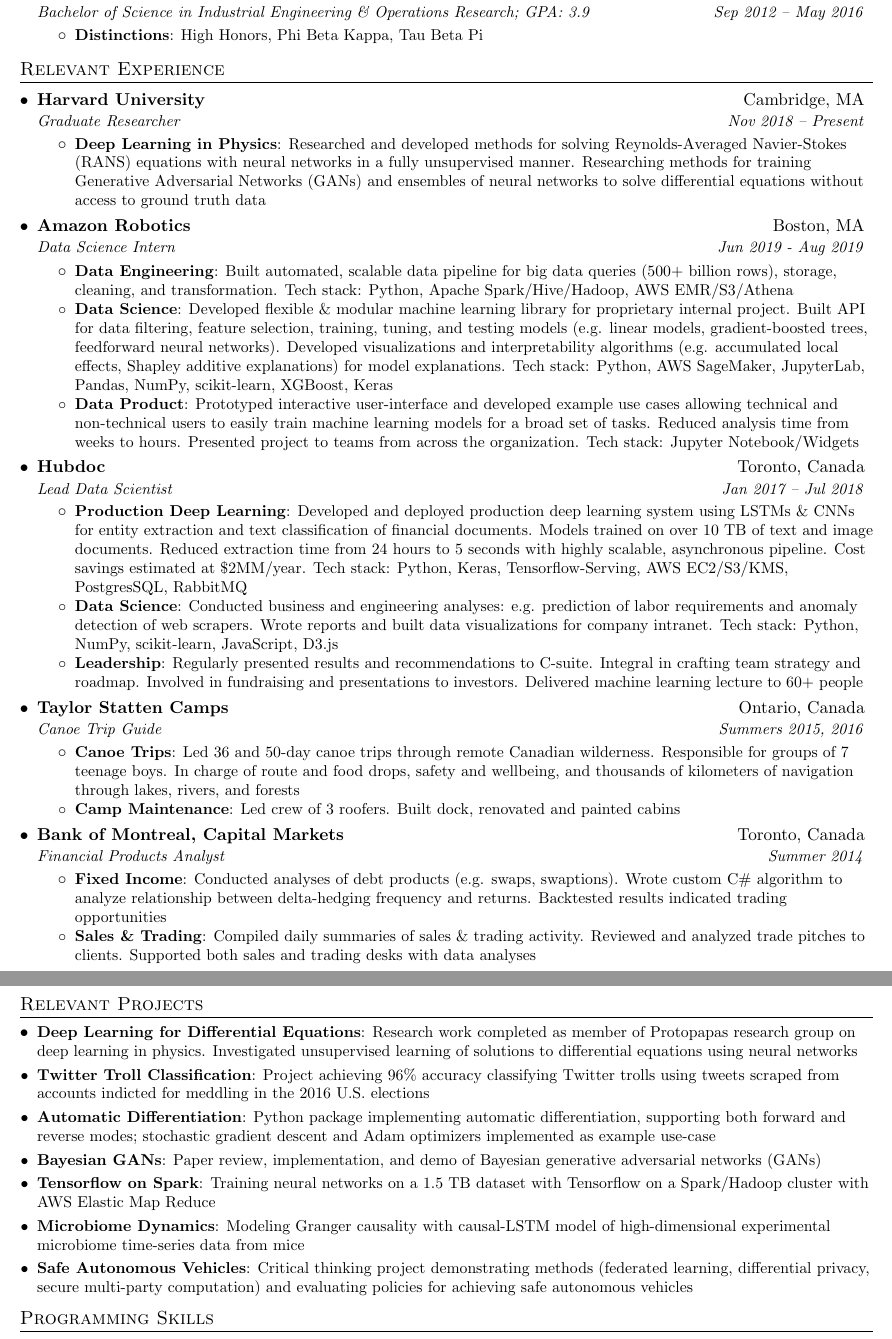
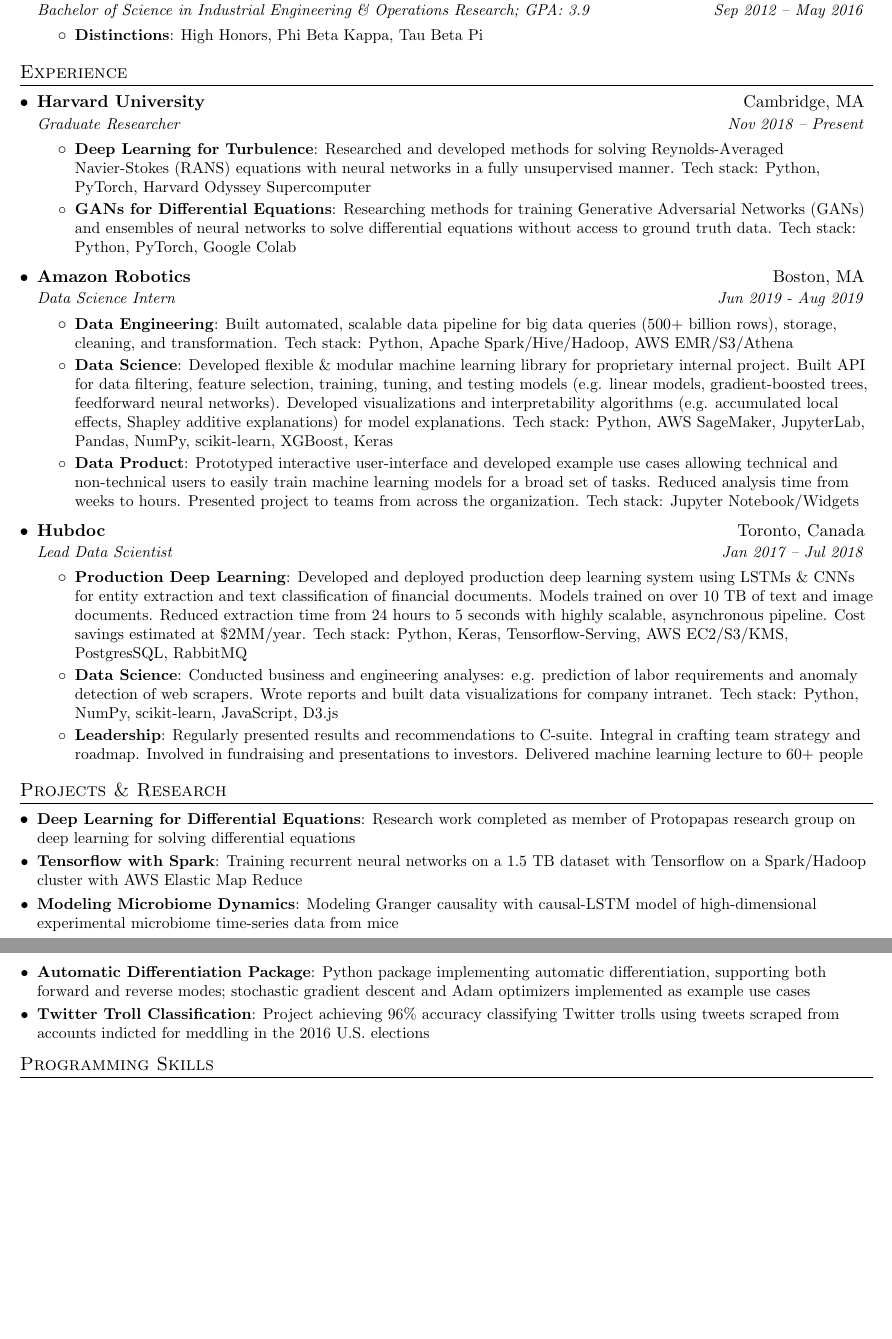
Before and after one commit to dylanrandle/dylanrandle.github.io, a LaTeX CV (DylanRandleResume.tex): two parts of pages 1 and 2 of 2, joined at a grey line, cut so that both start at the same text, the shorter picture padded with empty space. Compiled offline with pdfLaTeX.

Commit message:
update projects/resume

```diff
--- a/DylanRandleResume.tex
+++ b/DylanRandleResume.tex
@@ -100,17 +100,19 @@
 
 
 %-----------EXPERIENCE-----------------
-\section{Relevant Experience}
+\section{Experience}
   \resumeSubHeadingListStart
 
   \resumeSubheading
     {Harvard University}{Cambridge, MA}
     {Graduate Researcher}{Nov 2018 -- Present}
     \resumeItemListStart
-      \resumeItem{Deep Learning in Physics}
+      \resumeItem{Deep Learning for Turbulence}
         {Researched and developed methods for solving Reynolds-Averaged Navier-Stokes (RANS) equations with
-        neural networks in a fully unsupervised manner. Researching methods for training Generative Adversarial Networks (GANs)
-        and ensembles of neural networks to solve differential equations without access to ground truth data}
+        neural networks in a fully unsupervised manner. Tech stack: Python, PyTorch, Harvard Odyssey Supercomputer}
+      \resumeItem{GANs for Differential Equations}
+        {Researching methods for training Generative Adversarial Networks (GANs) and ensembles of neural networks
+        to solve differential equations without access to ground truth data. Tech stack: Python, PyTorch, Google Colab}
     \resumeItemListEnd
 
   \resumeSubheading
@@ -149,63 +151,30 @@
           roadmap. Involved in fundraising and presentations to investors. Delivered machine learning lecture to 60+ people}
       \resumeItemListEnd
 
-    \resumeSubheading
-      {Taylor Statten Camps}{Ontario, Canada}
-      {Canoe Trip Guide}{Summers 2015, 2016}
-      \resumeItemListStart
-        \resumeItem{Canoe Trips}
-          {Led 36 and 50-day canoe trips through remote Canadian wilderness. Responsible for groups of 7 teenage boys.
-           In charge of route and food drops, safety and wellbeing, and thousands of kilometers of navigation through
-           lakes, rivers, and forests}
-        \resumeItem{Camp Maintenance}
-          {Led crew of 3 roofers. Built dock, renovated and painted cabins}
-      \resumeItemListEnd
-
-    \resumeSubheading
-      {Bank of Montreal, Capital Markets}{Toronto, Canada}
-      {Financial Products Analyst}{Summer 2014}
-      \resumeItemListStart
-        \resumeItem{Fixed Income}
-          {Conducted analyses of debt products (e.g. swaps, swaptions). Wrote custom C\# algorithm
-          to analyze relationship between delta-hedging frequency and returns. Backtested results indicated
-          trading opportunities}
-        \resumeItem{Sales \& Trading}
-          {Compiled daily summaries of sales \& trading activity. Reviewed and analyzed trade pitches to clients. Supported
-          both sales and trading desks with data analyses}
-      \resumeItemListEnd
-
   \resumeSubHeadingListEnd
 
 
 %-----------PROJECTS-----------------
-\section{Relevant Projects}
+\section{Projects \& Research}
 
   \resumeSubHeadingListStart
 
   \resumeSubItem{\href{https://dylanrandle.github.io/ac299_website/}{Deep Learning for Differential Equations}}
-    {Research work completed as member of Protopapas research group on deep learning in physics. Investigated
-     unsupervised learning of solutions to differential equations using neural networks}
+    {Research work completed as member of Protopapas research group on deep learning for solving differential equations}
+
+  \resumeSubItem{\href{https://github.com/dylanrandle/spark-tensorflow}{Tensorflow with Spark}}
+    {Training recurrent neural networks on a 1.5 TB dataset with Tensorflow on a Spark/Hadoop cluster with AWS Elastic Map Reduce}
+
+  \resumeSubItem{\href{https://github.com/dylanrandle/microbiome}{Modeling Microbiome Dynamics}}
+    {Modeling Granger causality with causal-LSTM model of high-dimensional experimental microbiome time-series data from mice}
+
+  \resumeSubItem{\href{https://github.com/dylanrandle/autograd}{Automatic Differentiation Package}}
+    {Python package implementing automatic differentiation, supporting both forward and reverse modes;
+     stochastic gradient descent and Adam optimizers implemented as example use cases}
 
   \resumeSubItem{\href{https://dylanrandle.github.io/troll_classification}{Twitter Troll Classification}}
     {Project achieving 96\% accuracy classifying Twitter trolls using tweets scraped from accounts indicted
      for meddling in the 2016 U.S. elections}
-
-  \resumeSubItem{\href{https://github.com/dylanrandle/autograd}{Automatic Differentiation}}
-    {Python package implementing automatic differentiation, supporting both forward and reverse modes;
-     stochastic gradient descent and Adam optimizers implemented as example use-case}
-
-  \resumeSubItem{\href{https://dylanrandle.github.io/bayesgan.html}{Bayesian GANs}}
-    {Paper review, implementation, and demo of Bayesian generative adversarial networks (GANs)}
-
-  \resumeSubItem{\href{https://github.com/dylanrandle/spark-tensorflow}{Tensorflow on Spark}}
-    {Training neural networks on a 1.5 TB dataset with Tensorflow on a Spark/Hadoop cluster with AWS Elastic Map Reduce}
-
-  \resumeSubItem{\href{https://github.com/dylanrandle/microbiome}{Microbiome Dynamics}}
-    {Modeling Granger causality with causal-LSTM model of high-dimensional experimental microbiome time-series data from mice}
-
-  \resumeSubItem{\href{https://dylanrandle.github.io/safe_avs.html}{Safe Autonomous Vehicles}}
-    {Critical thinking project demonstrating methods (federated learning, differential privacy,
-    secure multi-party computation) and evaluating policies for achieving safe autonomous vehicles}
 
   \resumeSubHeadingListEnd
 
```
Also changed, not shown: index.md (+5 -5 lines), DylanRandleResume.pdf.
